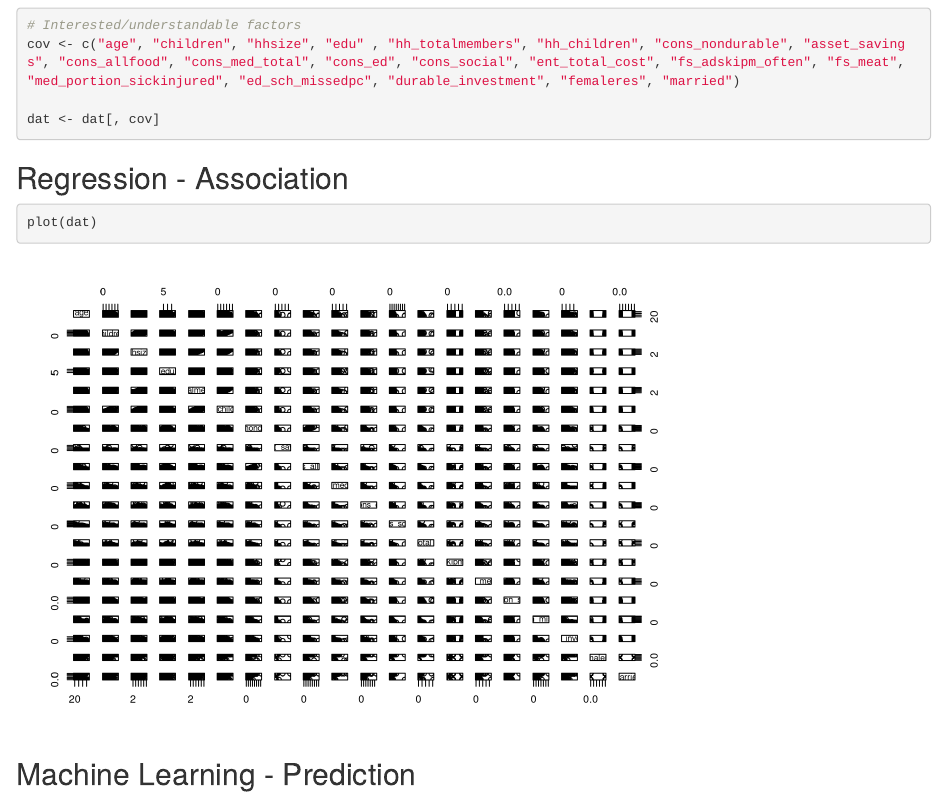
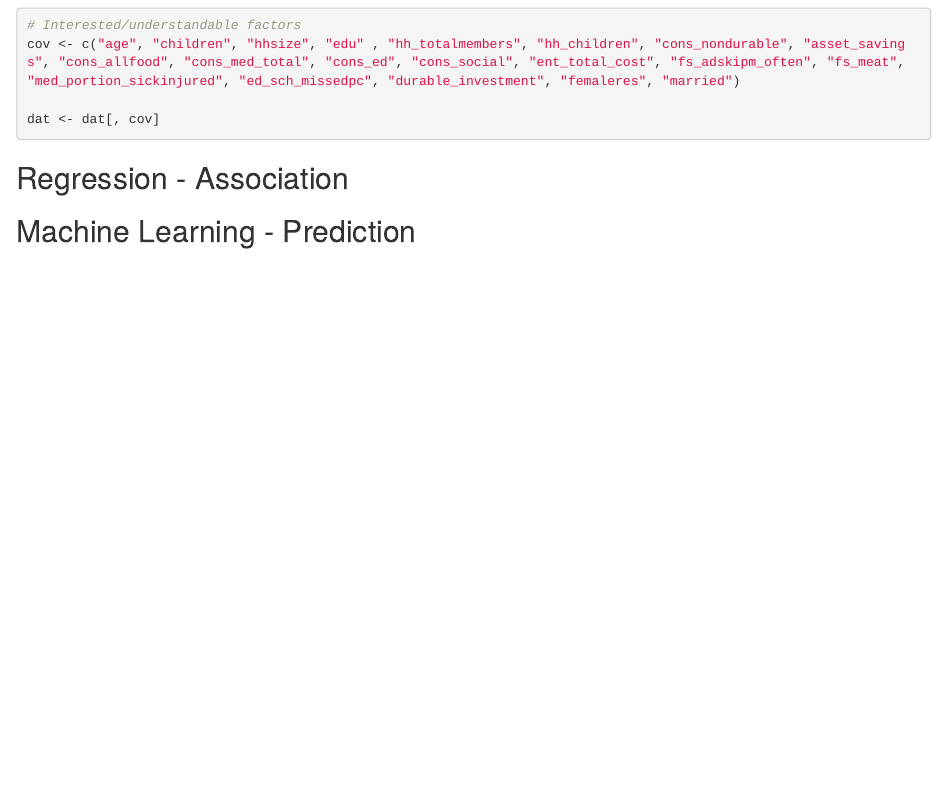
Before and after one commit to LinfengHu-1/260_FinalProject, an R Markdown document (Code.Rmd): the page in a window 1100 px wide, from 10300 px down. Rendered offline with R 4.5, knitr and Pandoc, with nearby package versions; some code elsewhere in the file could not run offline.

````diff
--- a/Code.Rmd
+++ b/Code.Rmd
@@ -100,8 +100,6 @@
 ## Regression - Association
 ```{r}
 
-
-plot(dat)
 ```
 
 
````
